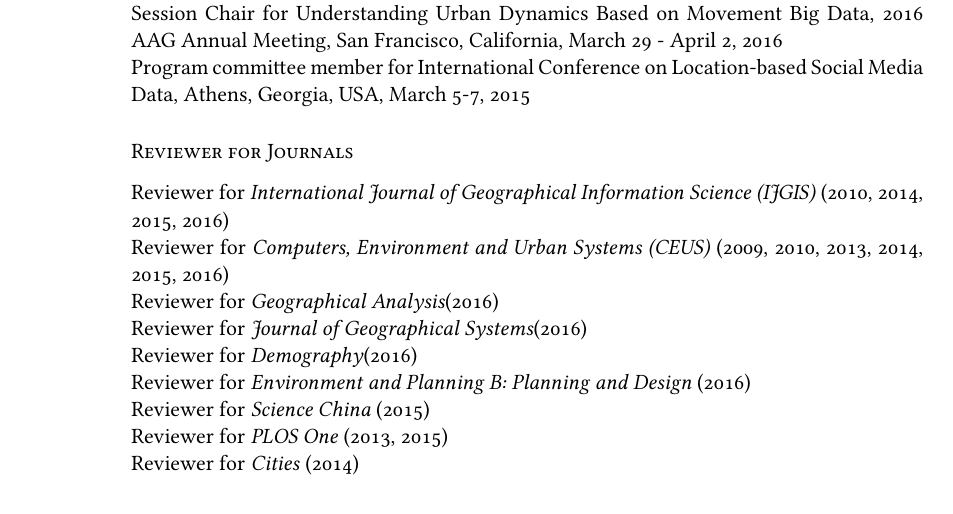
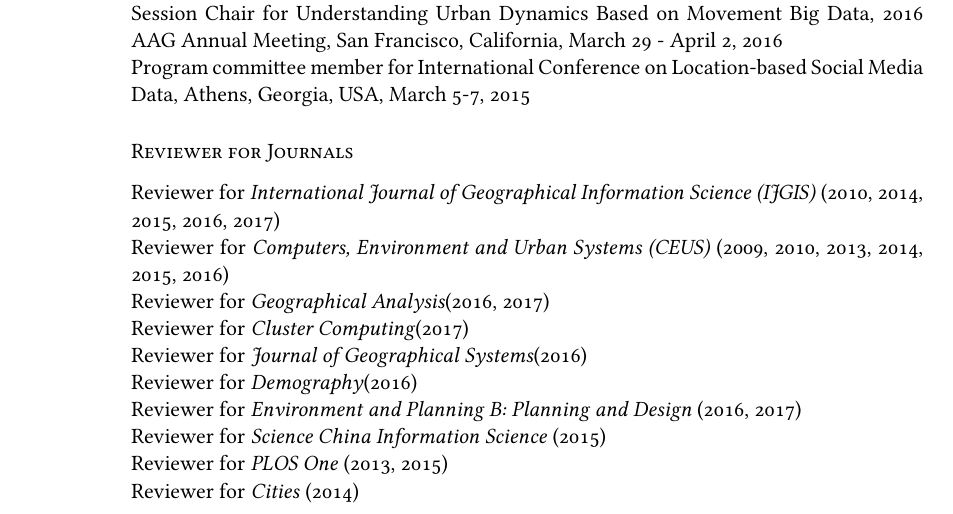
Before and after one commit to yinjunjun/CV, a LaTeX CV (CV_Yin.tex): part of page 5 of 6, cut so that both start at the same text. Compiled offline with XeLaTeX; a missing font is replaced by an installed copy or a similar font.

Commit message:
review update

```diff
--- a/CV_Yin.tex
+++ b/CV_Yin.tex
@@ -208,13 +208,14 @@
 Program committee member for International Conference on Location-based Social Media Data, Athens, Georgia, USA, March 5-7, 2015
 
 \subsection*{Reviewer for Journals}
-Reviewer for \emph{International Journal of Geographical Information Science (IJGIS)} (2010, 2014, 2015, 2016)\\
+Reviewer for \emph{International Journal of Geographical Information Science (IJGIS)} (2010, 2014, 2015, 2016, 2017)\\
 Reviewer for \emph{Computers, Environment and Urban Systems (CEUS)} (2009, 2010, 2013,  2014, 2015, 2016)\\
-Reviewer for \emph{Geographical Analysis}(2016)\\
+Reviewer for \emph{Geographical Analysis}(2016, 2017)\\
+Reviewer for \emph{Cluster Computing}(2017)\\
 Reviewer for \emph{Journal of Geographical Systems}(2016)\\
 Reviewer for \emph{Demography}(2016)\\
-Reviewer for \emph{Environment and Planning B: Planning and Design} (2016)\\
-Reviewer for \emph{Science China} (2015)\\
+Reviewer for \emph{Environment and Planning B: Planning and Design} (2016, 2017)\\
+Reviewer for \emph{Science China Information Science} (2015)\\
 Reviewer for \emph{PLOS One} (2013, 2015)\\
 Reviewer for \emph{Cities} (2014)\\
 Reviewer for \emph{ISPRS International Journal of Geo-Information}(2013, 2014, 2015)\\
```
Also changed, not shown: CV_Yin.pdf, 2 other files.
